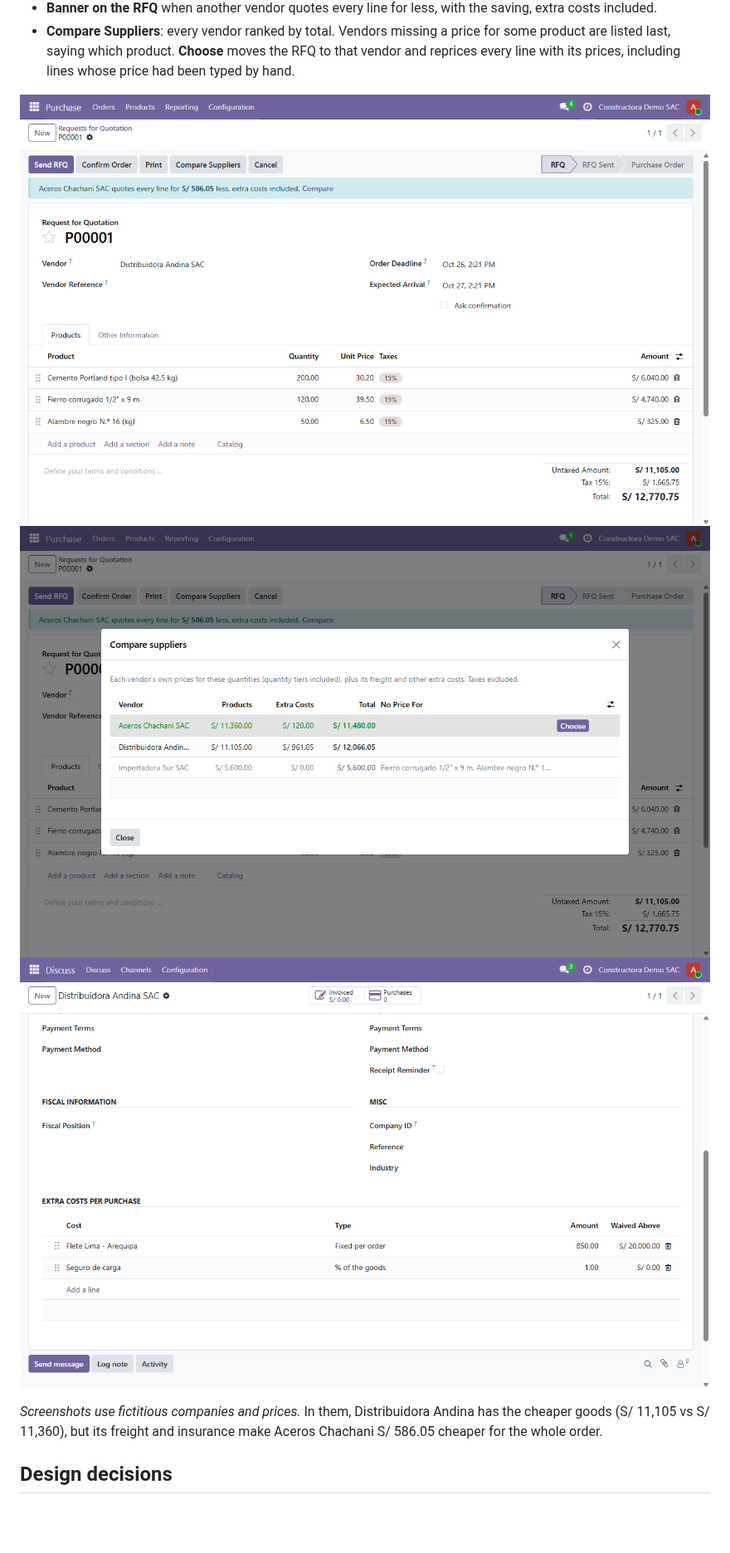
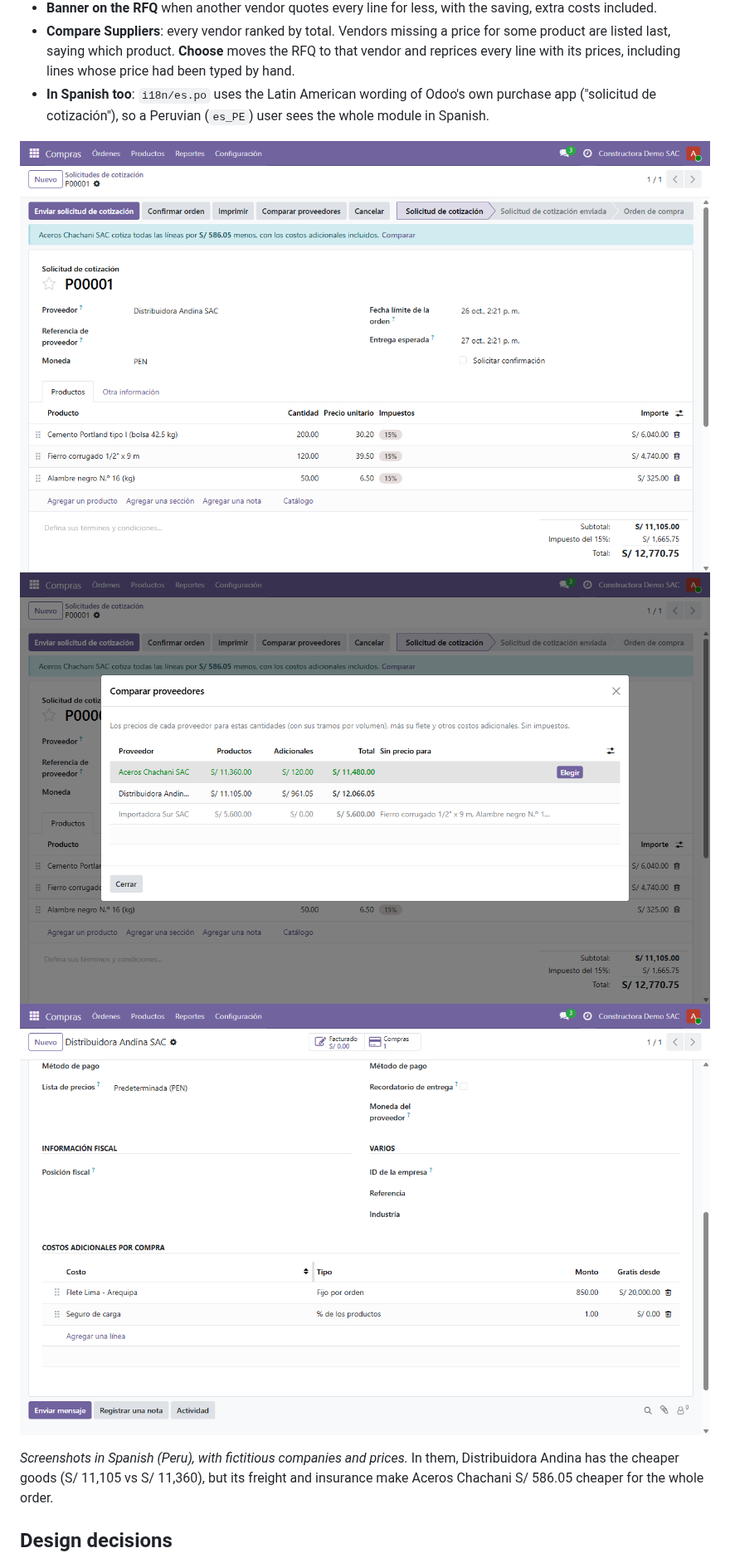
Before and after one commit to sebpost2/purchase_supplier_compare, a Markdown page: README.md, the part around one of its changes. Shown at 83% size. Rendered like a GitHub page; pictures changed too: docs/screenshots/compare-wizard.png, docs/screenshots/rfq-banner.png, docs/screenshots/vendor-extra-costs.png; blank space fills up the shorter version.

```diff
--- a/README.md
+++ b/README.md
@@ -30,12 +30,15 @@ price often isn't the cheapest order.
   price for some product are listed last, saying which product. **Choose**
   moves the RFQ to that vendor and reprices every line with its prices,
   including lines whose price had been typed by hand.
+- **In Spanish too**: `i18n/es.po` uses the Latin American wording of
+  Odoo's own purchase app ("solicitud de cotización"), so a Peruvian
+  (`es_PE`) user sees the whole module in Spanish.
 
 ![RFQ banner: another vendor is cheaper, with the saving](docs/screenshots/rfq-banner.png)
 ![Compare Suppliers: goods, extra costs and total per vendor](docs/screenshots/compare-wizard.png)
 ![Extra costs on the vendor](docs/screenshots/vendor-extra-costs.png)
 
-*Screenshots use fictitious companies and prices.* In them, Distribuidora
+*Screenshots in Spanish (Peru), with fictitious companies and prices.* In them, Distribuidora
 Andina has the cheaper goods (S/ 11,105 vs S/ 11,360), but its freight and
 insurance make Aceros Chachani S/ 586.05 cheaper for the whole order.
 
```
Also changed, not shown: other parts of README.md (+1 -1 lines), 3 other files.
